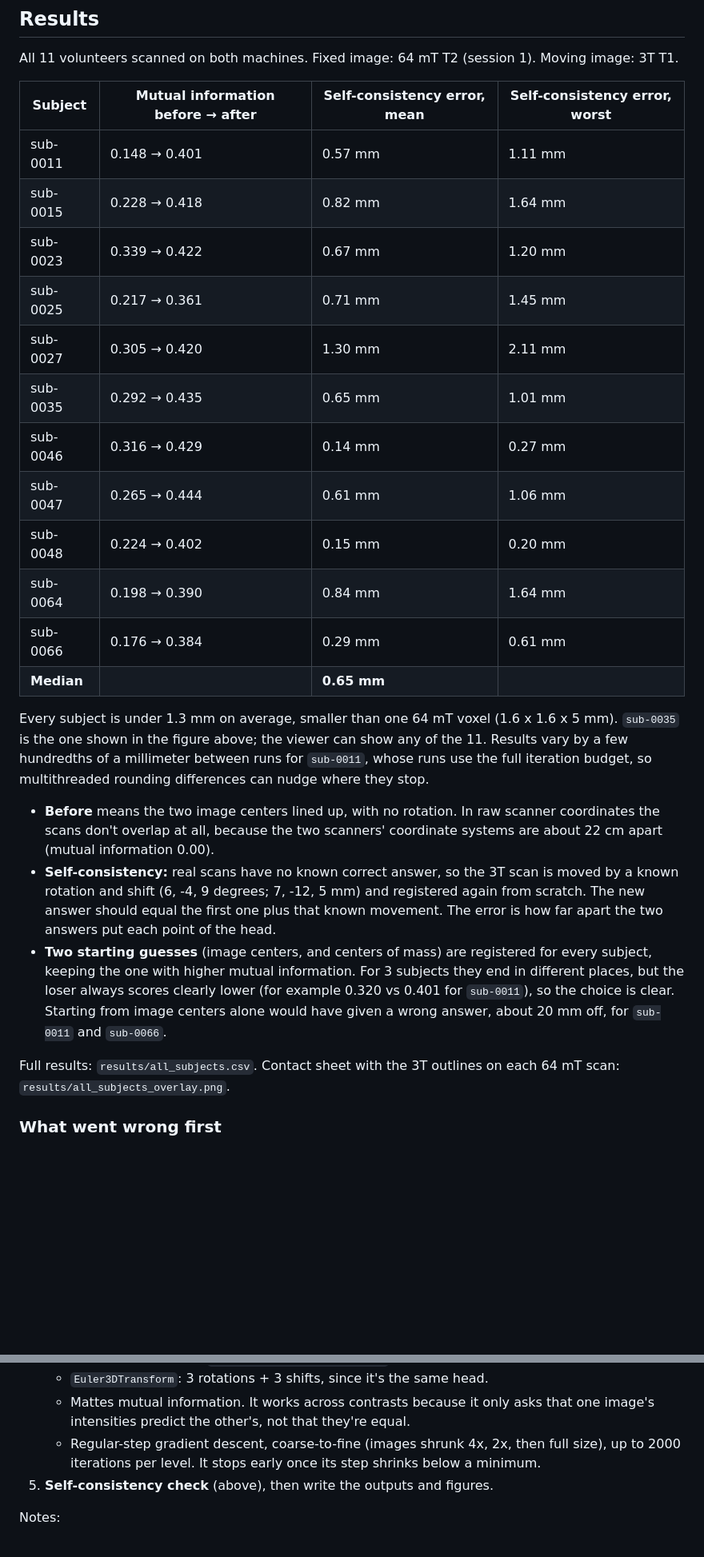
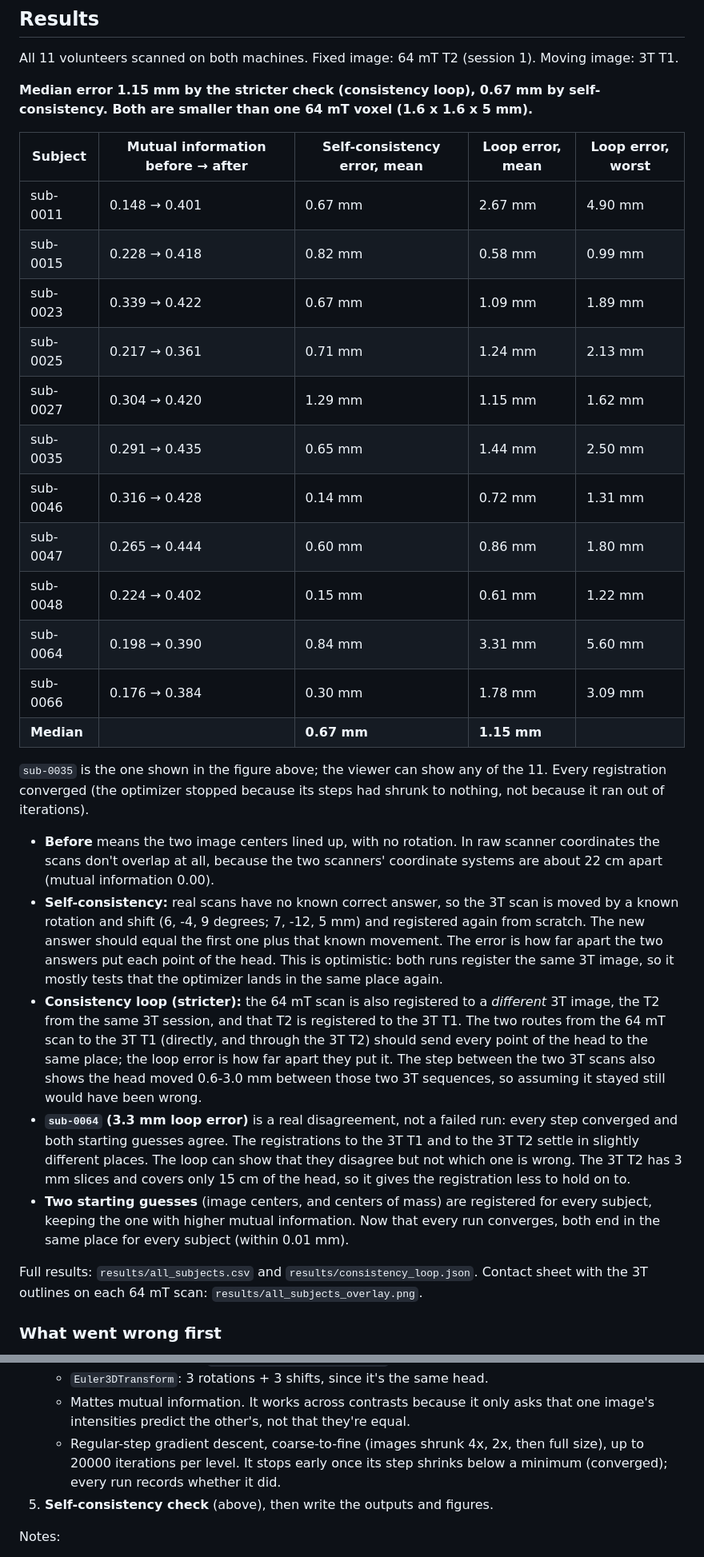
Before and after one commit to jacobstoelting/mri_lowfield_registration, a Markdown page: README.md, 2 parts joined by grey strips. Shown at 80% size. Rendered like a GitHub page; blank space fills up the shorter version.

```diff
--- a/README.md
+++ b/README.md
@@ -35,25 +35,27 @@ This project does the alignment. It does not upscale or change the low-field ima
 All 11 volunteers scanned on both machines. Fixed image: 64 mT T2 (session 1). Moving
 image: 3T T1.
 
-| Subject | Mutual information before → after | Self-consistency error, mean | Self-consistency error, worst |
-|---|---|---|---|
-| sub-0011 | 0.148 → 0.401 | 0.57 mm | 1.11 mm |
-| sub-0015 | 0.228 → 0.418 | 0.82 mm | 1.64 mm |
-| sub-0023 | 0.339 → 0.422 | 0.67 mm | 1.20 mm |
-| sub-0025 | 0.217 → 0.361 | 0.71 mm | 1.45 mm |
-| sub-0027 | 0.305 → 0.420 | 1.30 mm | 2.11 mm |
-| sub-0035 | 0.292 → 0.435 | 0.65 mm | 1.01 mm |
-| sub-0046 | 0.316 → 0.429 | 0.14 mm | 0.27 mm |
-| sub-0047 | 0.265 → 0.444 | 0.61 mm | 1.06 mm |
-| sub-0048 | 0.224 → 0.402 | 0.15 mm | 0.20 mm |
-| sub-0064 | 0.198 → 0.390 | 0.84 mm | 1.64 mm |
-| sub-0066 | 0.176 → 0.384 | 0.29 mm | 0.61 mm |
-| **Median** | | **0.65 mm** | |
+**Median error 1.15 mm by the stricter check (consistency loop), 0.67 mm by self-consistency.
+Both are smaller than one 64 mT voxel (1.6 x 1.6 x 5 mm).**
 
-Every subject is under 1.3 mm on average, smaller than one 64 mT voxel (1.6 x 1.6 x 5 mm).
-`sub-0035` is the one shown in the figure above; the viewer can show any of the 11.
-Results vary by a few hundredths of a millimeter between runs for `sub-0011`, whose runs
-use the full iteration budget, so multithreaded rounding differences can nudge where they stop.
+| Subject | Mutual information before → after | Self-consistency error, mean | Loop error, mean | Loop error, worst |
+|---|---|---|---|---|
+| sub-0011 | 0.148 → 0.401 | 0.67 mm | 2.67 mm | 4.90 mm |
+| sub-0015 | 0.228 → 0.418 | 0.82 mm | 0.58 mm | 0.99 mm |
+| sub-0023 | 0.339 → 0.422 | 0.67 mm | 1.09 mm | 1.89 mm |
+| sub-0025 | 0.217 → 0.361 | 0.71 mm | 1.24 mm | 2.13 mm |
+| sub-0027 | 0.304 → 0.420 | 1.29 mm | 1.15 mm | 1.62 mm |
+| sub-0035 | 0.291 → 0.435 | 0.65 mm | 1.44 mm | 2.50 mm |
+| sub-0046 | 0.316 → 0.428 | 0.14 mm | 0.72 mm | 1.31 mm |
+| sub-0047 | 0.265 → 0.444 | 0.60 mm | 0.86 mm | 1.80 mm |
+| sub-0048 | 0.224 → 0.402 | 0.15 mm | 0.61 mm | 1.22 mm |
+| sub-0064 | 0.198 → 0.390 | 0.84 mm | 3.31 mm | 5.60 mm |
+| sub-0066 | 0.176 → 0.384 | 0.30 mm | 1.78 mm | 3.09 mm |
+| **Median** | | **0.67 mm** | **1.15 mm** | |
+
+`sub-0035` is the one shown in the figure above; the viewer can show any of the 11. Every
+registration converged (the optimizer stopped because its steps had shrunk to nothing, not
+because it ran out of iterations).
 
 - **Before** means the two image centers lined up, with no rotation. In raw scanner
   coordinates the scans don't overlap at all, because the two scanners' coordinate systems
@@ -61,15 +63,26 @@ use the full iteration budget, so multithreaded rounding differences can nudge w
 - **Self-consistency:** real scans have no known correct answer, so the 3T scan is moved
   by a known rotation and shift (6, -4, 9 degrees; 7, -12, 5 mm) and registered again from
   scratch. The new answer should equal the first one plus that known movement. The error
-  is how far apart the two answers put each point of the head.
+  is how far apart the two answers put each point of the head. This is optimistic: both
+  runs register the same 3T image, so it mostly tests that the optimizer lands in the same
+  place again.
+- **Consistency loop (stricter):** the 64 mT scan is also registered to a *different* 3T
+  image, the T2 from the same 3T session, and that T2 is registered to the 3T T1. The two
+  routes from the 64 mT scan to the 3T T1 (directly, and through the 3T T2) should send
+  every point of the head to the same place; the loop error is how far apart they put it.
+  The step between the two 3T scans also shows the head moved 0.6-3.0 mm between those two
+  3T sequences, so assuming it stayed still would have been wrong.
+- **`sub-0064` (3.3 mm loop error)** is a real disagreement, not a failed run: every step
+  converged and both starting guesses agree. The registrations to the 3T T1 and to the 3T T2
+  settle in slightly different places. The loop can show that they disagree but not which
+  one is wrong. The 3T T2 has 3 mm slices and covers only 15 cm of the head, so it gives the
+  registration less to hold on to.
 - **Two starting guesses** (image centers, and centers of mass) are registered for every
-  subject, keeping the one with higher mutual information. For 3 subjects they end in
-  different places, but the loser always scores clearly lower (for example 0.320 vs 0.401
-  for `sub-0011`), so the choice is clear. Starting from image centers alone would have
-  given a wrong answer, about 20 mm off, for `sub-0011` and `sub-0066`.
+  subject, keeping the one with higher mutual information. Now that every run converges,
+  both end in the same place for every subject (within 0.01 mm).
 
-Full results: `results/all_subjects.csv`. Contact sheet with the 3T outlines on each 64 mT
-scan: `results/all_subjects_overlay.png`.
+Full results: `results/all_subjects.csv` and `results/consistency_loop.json`. Contact sheet
+with the 3T outlines on each 64 mT scan: `results/all_subjects_overlay.png`.
 
 ### What went wrong first
 
@@ -120,7 +141,8 @@ takes about 2 minutes including the self-consistency check.
    - Mattes mutual information. It works across contrasts because it only asks that one
      image's intensities predict the other's, not that they're equal.
    - Regular-step gradient descent, coarse-to-fine (images shrunk 4x, 2x, then full size),
-     up to 2000 iterations per level. It stops early once its step shrinks below a minimum.
+     up to 20000 iterations per level. It stops early once its step shrinks below a minimum
+     (converged); every run records whether it did.
 5. **Self-consistency check** (above), then write the outputs and figures.
 
 Notes:
```
Also changed, not shown: other parts of README.md (+19 -7 lines), results/all_subjects_overlay.png, 17 other files.
